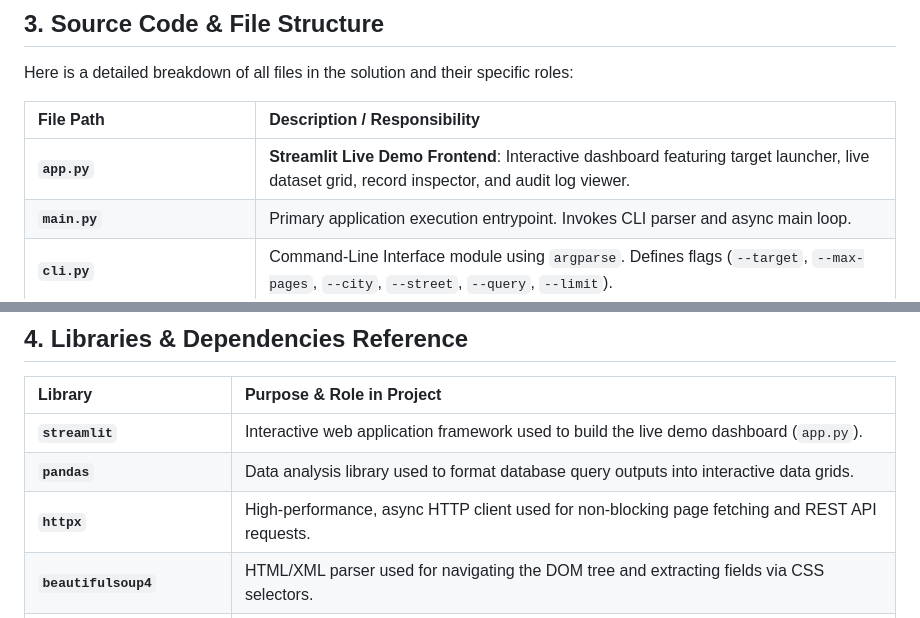
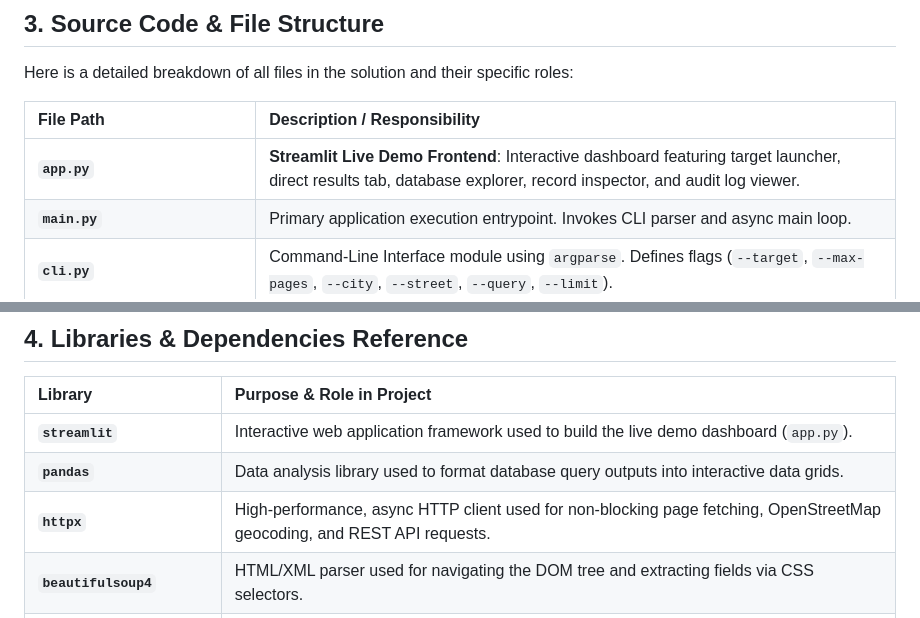
Before and after one commit to tdk67/flyrank-assignments, a Markdown page: BE-06-Scraper/README.md, 2 parts joined by grey strips. Drawn GitHub-style.

```diff
--- a/BE-06-Scraper/README.md
+++ b/BE-06-Scraper/README.md
@@ -97,7 +97,7 @@ Here is a detailed breakdown of all files in the solution and their specific rol
 
 | File Path | Description / Responsibility |
 | :--- | :--- |
-| **`app.py`** | **Streamlit Live Demo Frontend**: Interactive dashboard featuring target launcher, live dataset grid, record inspector, and audit log viewer. |
+| **`app.py`** | **Streamlit Live Demo Frontend**: Interactive dashboard featuring target launcher, direct results tab, database explorer, record inspector, and audit log viewer. |
 | **`main.py`** | Primary application execution entrypoint. Invokes CLI parser and async main loop. |
 | **`cli.py`** | Command-Line Interface module using `argparse`. Defines flags (`--target`, `--max-pages`, `--city`, `--street`, `--query`, `--limit`). |
 | **`config.py`** | Settings manager using `pydantic-settings`. Loads `.env`, manages SQLite database URL. |
@@ -124,7 +124,7 @@ Here is a detailed breakdown of all files in the solution and their specific rol
 | :--- | :--- |
 | **`streamlit`** | Interactive web application framework used to build the live demo dashboard (`app.py`). |
 | **`pandas`** | Data analysis library used to format database query outputs into interactive data grids. |
-| **`httpx`** | High-performance, async HTTP client used for non-blocking page fetching and REST API requests. |
+| **`httpx`** | High-performance, async HTTP client used for non-blocking page fetching, OpenStreetMap geocoding, and REST API requests. |
 | **`beautifulsoup4`** | HTML/XML parser used for navigating the DOM tree and extracting fields via CSS selectors. |
 | **`pydantic`** | Data validation and typing library enforcing strict data contracts and rejecting unknown fields. |
 | **`pydantic-settings`** | Environment variable management mapping `.env` files directly into typed Python settings objects. |
```
Also changed, not shown: other parts of BE-06-Scraper/README.md (+61 -10 lines).
